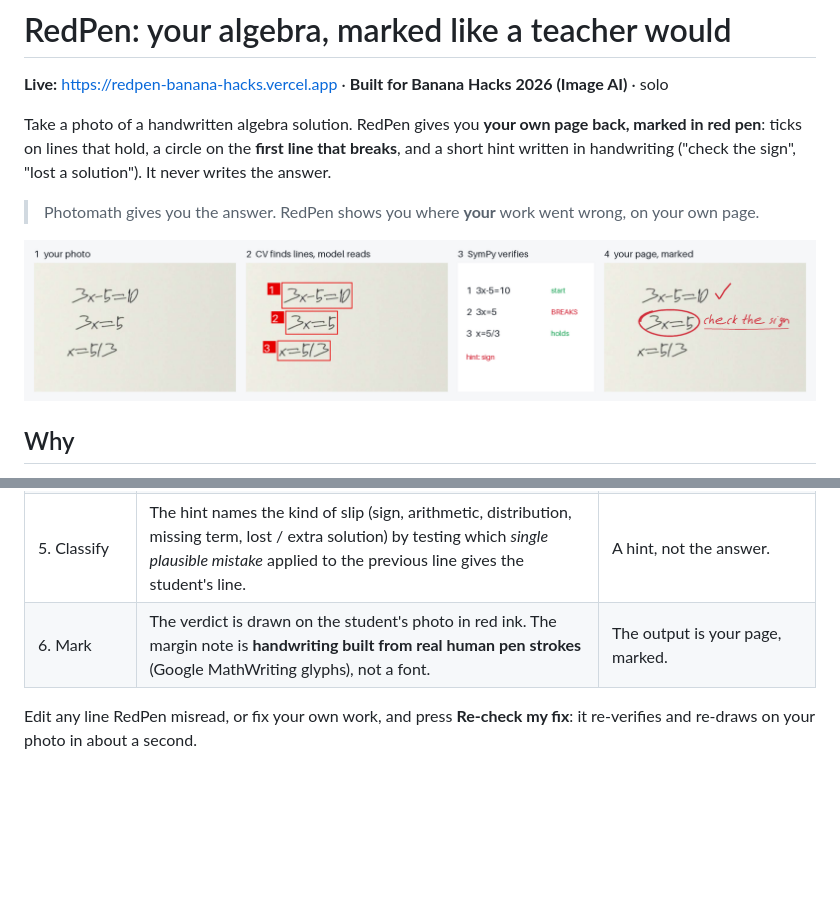
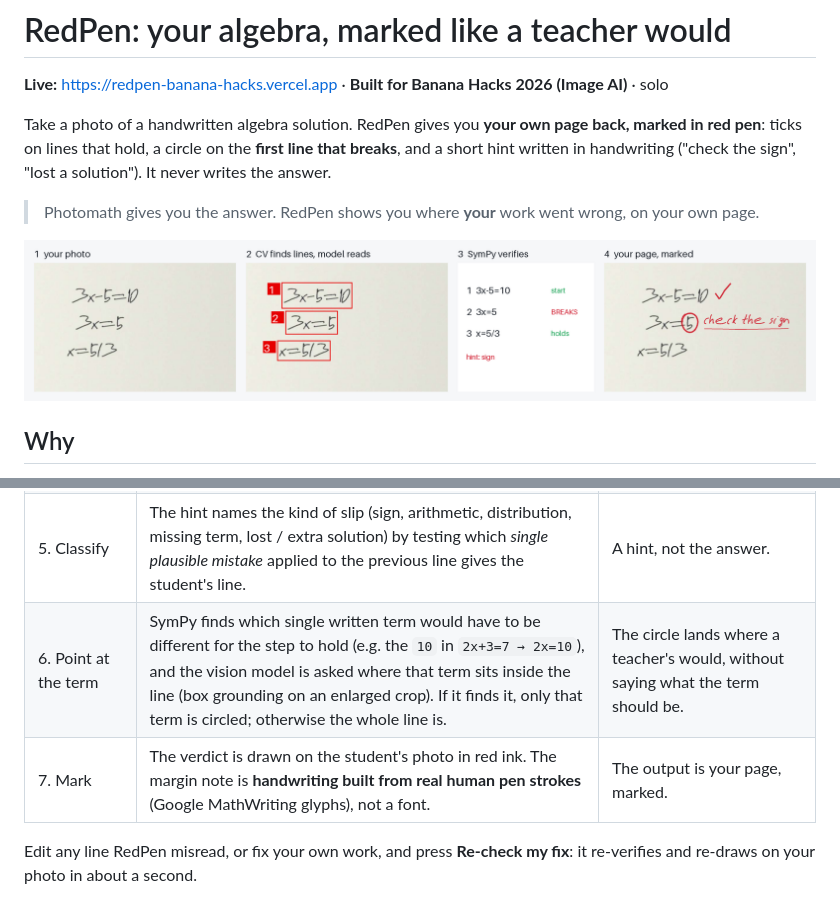
Before and after one commit to Ryugi62/redpen-banana-hacks, a Markdown page: README.md, 2 parts joined by grey strips. Rendered like a GitHub page; pictures changed too: docs/pipeline.png; blank space fills up the shorter version.

```diff
--- a/README.md
+++ b/README.md
@@ -26,7 +26,8 @@ is no product: you would have to retype every line yourself, and you would get a
 | 3. Verify | **SymPy** checks each line against the previous readable one: solution sets for equations (so `x²=3x → x=3` is a *lost solution*), symbolic + random-point identity for expressions, chains like `a = b = c` checked inside the line, answer checks like `3(5)-5=10` evaluated, rounded decimals accepted to the precision written. | Correctness is decided by a maths engine, the same way every time. |
 | 4. Read twice before accusing | Before circling a line, RedPen reads that line and the one before it **a second time, cropped and enlarged**. If both readings put the slip on the same line, it circles it. If the two readings disagree, it does **not** accuse: it marks the line with a "?" and asks the student to check it. | A misread must never look like a student mistake, and a "corrected" re-read must never erase a real one. |
 | 5. Classify | The hint names the kind of slip (sign, arithmetic, distribution, missing term, lost / extra solution) by testing which *single plausible mistake* applied to the previous line gives the student's line. | A hint, not the answer. |
-| 6. Mark | The verdict is drawn on the student's photo in red ink. The margin note is **handwriting built from real human pen strokes** (Google MathWriting glyphs), not a font. | The output is your page, marked. |
+| 6. Point at the term | SymPy finds which single written term would have to be different for the step to hold (e.g. the `10` in `2x+3=7 → 2x=10`), and the vision model is asked where that term sits inside the line (box grounding on an enlarged crop). If it finds it, only that term is circled; otherwise the whole line is. | The circle lands where a teacher's would, without saying what the term should be. |
+| 7. Mark | The verdict is drawn on the student's photo in red ink. The margin note is **handwriting built from real human pen strokes** (Google MathWriting glyphs), not a font. | The output is your page, marked. |
 
 Edit any line RedPen misread, or fix your own work, and press **Re-check my fix**: it re-verifies and re-draws on your photo in about a second.
 
```
Also changed, not shown: public/hero.jpg, 16 other files.
